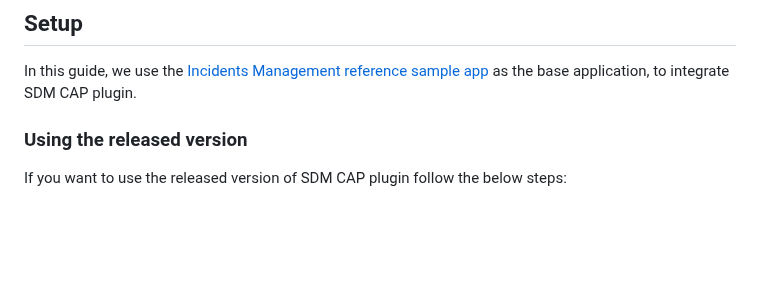
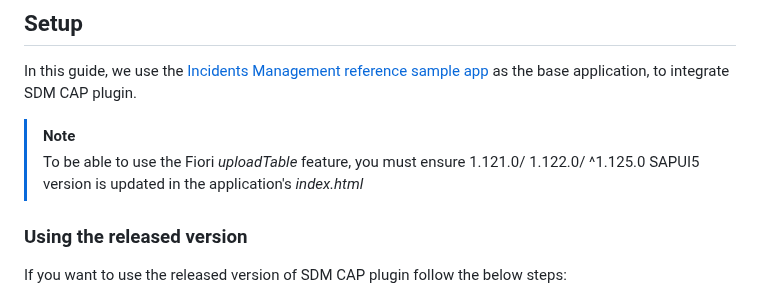
Before and after one commit to cap-js/sdm, a Markdown page: README.md, the part around the change. Rendered like a GitHub page; blank space fills up the shorter version.

Commit message:
SDMEXT:492:Update documentation for supported fiori version

```diff
--- a/README.md
+++ b/README.md
@@ -35,6 +35,9 @@ This plugin can be consumed by the CAP application deployed on BTP to store thei
 ## Setup
 
 In this guide, we use the [Incidents Management reference sample app](https://github.com/cap-js/incidents-app) as the base application, to integrate SDM CAP plugin.
+
+> [!Note]
+> To be able to use the Fiori *uploadTable* feature, you must ensure 1.121.0/ 1.122.0/ ^1.125.0 SAPUI5 version is updated in the application's _index.html_
 
 ### Using the released version
 If you want to use the released version of SDM CAP plugin follow the below steps:
```
